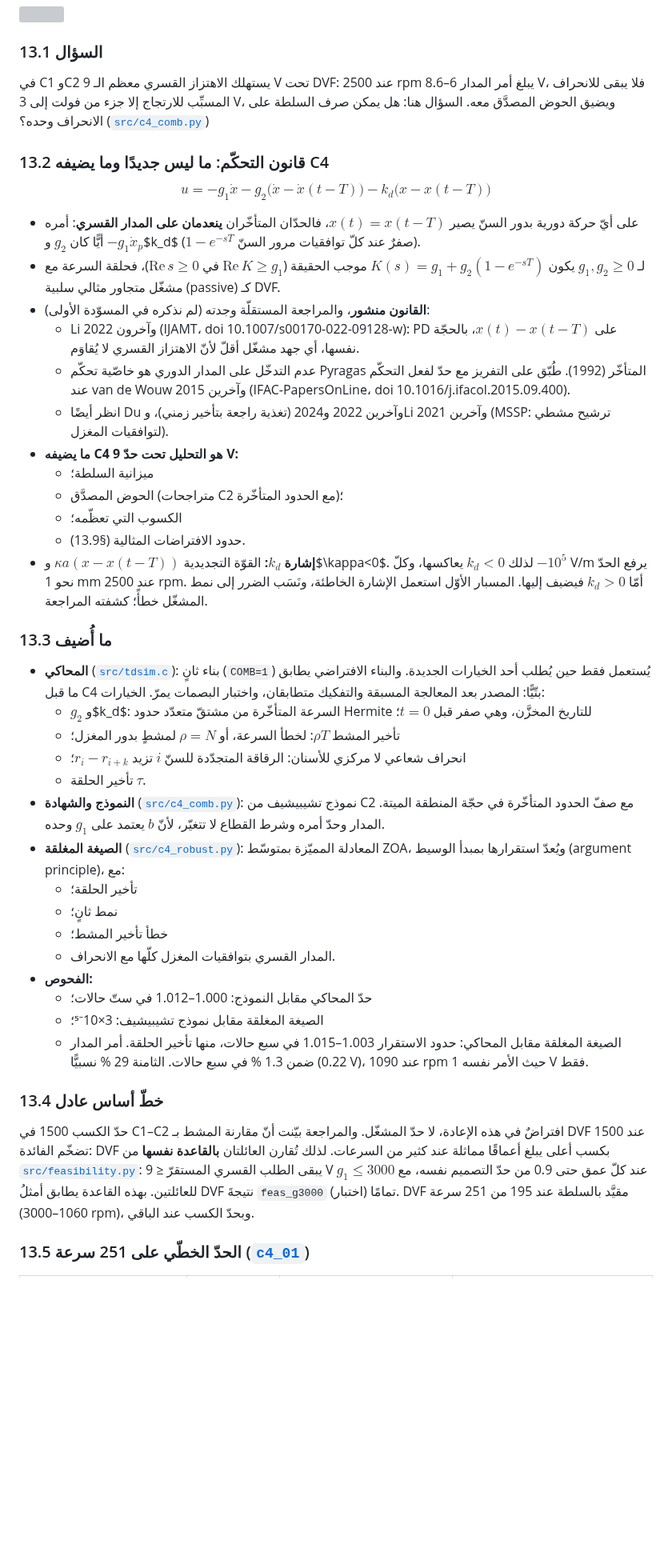
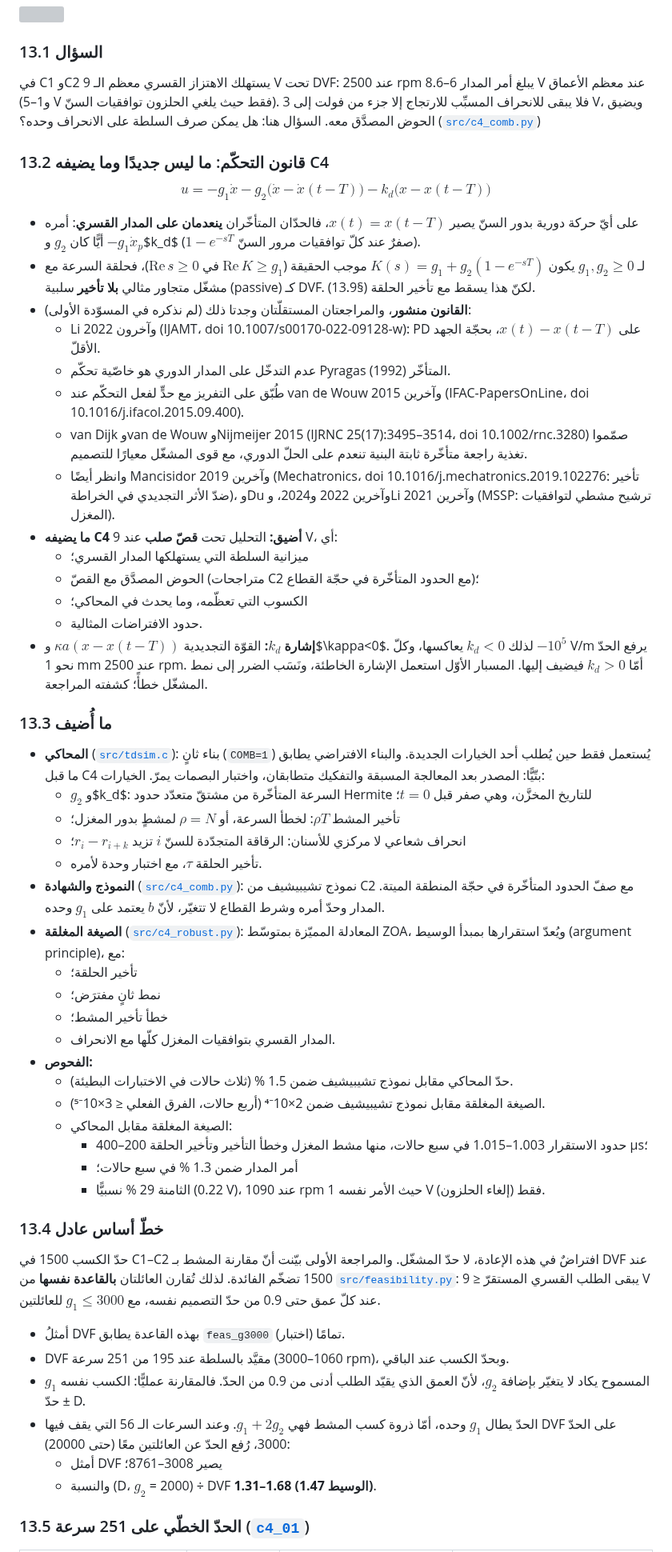
Before and after one commit to samo14s/new-controller, a Markdown page: ozsoy2026/README.md, the part around one of its changes. Shown at 80% size. GitHub-like rendering; blank space fills up the shorter version; grey boxes are pictures that could not be loaded.

```diff
--- a/ozsoy2026/README.md
+++ b/ozsoy2026/README.md
@@ -687,9 +690,9 @@ C1 قاس حوض القطع المستقرّ بالمحاكاة. هنا السؤ
 
 ### 13.1 السؤال
 
-في C1 وC2 يستهلك الاهتزاز القسري معظم الـ 9 V تحت DVF: عند 2500 rpm يبلغ أمر المدار 6–8.6 V، فلا
-يبقى للانحراف المسبِّب للارتجاج إلا جزء من فولت إلى 3 V، ويضيق الحوض المصدَّق معه. السؤال هنا: هل يمكن
-صرف السلطة على الانحراف وحده؟ ([`src/c4_comb.py`](src/c4_comb.py))
+في C1 وC2 يستهلك الاهتزاز القسري معظم الـ 9 V تحت DVF: عند 2500 rpm يبلغ أمر المدار 6–8.6 V عند معظم الأعماق
+(و1–5 V فقط حيث يلغي الحلزون توافقيات السنّ). فلا يبقى للانحراف المسبِّب للارتجاج إلا جزء من فولت إلى 3 V، ويضيق
+الحوض المصدَّق معه. السؤال هنا: هل يمكن صرف السلطة على الانحراف وحده؟ ([`src/c4_comb.py`](src/c4_comb.py))
 
 ### 13.2 قانون التحكّم: ما ليس جديدًا وما يضيفه C4
 
@@ -698,18 +701,20 @@ $$u=-g_1\dot x-g_2\big(\dot x-\dot x(t-T)\big)-k_d\big(x-x(t-T)\big)$$
 * على أيّ حركة دورية بدور السنّ يصير $x(t)=x(t-T)$، فالحدّان المتأخّران **ينعدمان على المدار القسري**:
   أمره $-g_1\dot x_p$ أيًّا كان $g_2$ و$k_d$ ($1-e^{-sT}$ صفرٌ عند كلّ توافقيات مرور السنّ).
 * لـ $g_1,g_2\ge0$ يكون $K(s)=g_1+g_2(1-e^{-sT})$ موجب الحقيقة ($\mathrm{Re}\,K\ge g_1$ في $\mathrm{Re}\,s\ge0$)،
-  فحلقة السرعة مع مشغّل متجاور مثالي سلبية (passive) كـ DVF.
-* **القانون منشور**، والمراجعة المستقلّة وجدته (لم نذكره في المسوّدة الأولى):
-  * Li وآخرون 2022 (IJAMT، doi 10.1007/s00170-022-09128-w): PD على $x(t)-x(t-T)$، بالحجّة نفسها، أي جهد مشغّل أقلّ لأنّ الاهتزاز القسري لا يُقاوَم.
-  * عدم التدخّل على المدار الدوري هو خاصّية تحكّم Pyragas المتأخّر (1992). طُبّق على التفريز مع حدّ لفعل
-    التحكّم عند van de Wouw وآخرين 2015 (IFAC-PapersOnLine، doi 10.1016/j.ifacol.2015.09.400).
-  * انظر أيضًا Du وآخرين 2022 و2024 (تغذية راجعة بتأخير زمني)، وLi وآخرين 2021 (MSSP: ترشيح مشطي
-    لتوافقيات المغزل).
-* **ما يضيفه C4 هو التحليل تحت حدّ 9 V:**
-  * ميزانية السلطة؛
-  * الحوض المصدَّق (متراجحات C2 مع الحدود المتأخّرة)؛
-  * الكسوب التي تعظّمه؛
-  * حدود الافتراضات المثالية (§13.9).
+  فحلقة السرعة مع مشغّل متجاور مثالي **بلا تأخير** سلبية (passive) كـ DVF. لكنّ هذا يسقط مع تأخير الحلقة (§13.9).
+* **القانون منشور**، والمراجعتان المستقلّتان وجدتا ذلك (لم نذكره في المسوّدة الأولى):
+  * Li وآخرون 2022 (IJAMT، doi 10.1007/s00170-022-09128-w): PD على $x(t)-x(t-T)$، بحجّة الجهد الأقلّ.
+  * عدم التدخّل على المدار الدوري هو خاصّية تحكّم Pyragas المتأخّر (1992).
+  * طُبّق على التفريز مع حدٍّ لفعل التحكّم عند van de Wouw وآخرين 2015 (IFAC-PapersOnLine، doi 10.1016/j.ifacol.2015.09.400).
+  * van Dijk وvan de Wouw وNijmeijer 2015 (IJRNC 25(17):3495–3514، doi 10.1002/rnc.3280) صمّموا تغذية راجعة
+    متأخّرة ثابتة البنية تنعدم على الحلّ الدوري، مع قوى المشغّل معيارًا للتصميم.
+  * وانظر أيضًا Mancisidor وآخرين 2019 (Mechatronics، doi 10.1016/j.mechatronics.2019.102276: تأخير ضدّ الأثر
+    التجديدي في الخراطة)، وDu وآخرين 2022 و2024، وLi وآخرين 2021 (MSSP: ترشيح مشطي لتوافقيات المغزل).
+* **ما يضيفه C4 أضيق:** التحليل تحت **قصّ صلب** عند 9 V، أي:
+  * ميزانية السلطة التي يستهلكها المدار القسري؛
+  * الحوض المصدَّق مع القصّ (متراجحات C2 مع الحدود المتأخّرة في حجّة القطاع)؛
+  * الكسوب التي تعظّمه، وما يحدث في المحاكي؛
+  * حدود الافتراضات المثالية.
 * **إشارة $k_d$:** القوّة التجديدية $\kappa a(x-x(t-T))$ و$\kappa<0$. لذلك $k_d<0$ يعاكسها، وكلّ $-10^5$ V/m
   يرفع الحدّ نحو 1 mm عند 2500 rpm. أمّا $k_d>0$ فيضيف إليها.
   المسبار الأوّل استعمل الإشارة الخاطئة، ونَسَب الضرر إلى نمط المشغّل خطأً؛ كشفته المراجعة.
@@ -722,29 +727,37 @@ $$u=-g_1\dot x-g_2\big(\dot x-\dot x(t-T)\big)-k_d\big(x-x(t-T)\big)$$
   * $g_2$ و$k_d$: السرعة المتأخّرة من مشتقّ متعدّد حدود Hermite للتاريخ المخزَّن، وهي صفر قبل $t=0$؛
   * تأخير المشط $\rho T$: لخطأ السرعة، أو $\rho=N$ لمشطٍ بدور المغزل؛
   * انحراف شعاعي لا مركزي للأسنان: الرقاقة المتجدّدة للسنّ $i$ تزيد $r_i-r_{i+k}$؛
-  * تأخير الحلقة $\tau$.
+  * تأخير الحلقة $\tau$، مع اختبار وحدة لأمره.
 * **النموذج والشهادة** ([`src/c4_comb.py`](src/c4_comb.py)): نموذج تشيبيشيف من C2 مع صفّ الحدود المتأخّرة
   في حجّة المنطقة الميتة. المدار وحدّ أمره وشرط القطاع لا تتغيّر، لأنّ $b$ يعتمد على $g_1$ وحده.
 * **الصيغة المغلقة** ([`src/c4_robust.py`](src/c4_robust.py)): المعادلة المميّزة بمتوسّط ZOA، ويُعدّ استقرارها
   بمبدأ الوسيط (argument principle)، مع:
   * تأخير الحلقة؛
-  * نمط ثانٍ؛
+  * نمط ثانٍ مفترَض؛
   * خطأ تأخير المشط؛
   * المدار القسري بتوافقيات المغزل كلّها مع الانحراف.
 * **الفحوص:**
-  * حدّ المحاكي مقابل النموذج: 1.000–1.012 في ستّ حالات؛
-  * الصيغة المغلقة مقابل نموذج تشيبيشيف: 3×10⁻⁵؛
-  * الصيغة المغلقة مقابل المحاكي: حدود الاستقرار 1.003–1.015 في سبع حالات، منها تأخير الحلقة. أمر
-    المدار ضمن 1.3 % في سبع حالات. الثامنة 29 % نسبيًّا (0.22 V)، عند 1090 rpm حيث الأمر نفسه 1 V فقط.
+  * حدّ المحاكي مقابل نموذج تشيبيشيف ضمن 1.5 % (ثلاث حالات في الاختبارات البطيئة).
+  * الصيغة المغلقة مقابل نموذج تشيبيشيف ضمن 2×10⁻⁴ (أربع حالات، الفرق الفعلي ≤ 3×10⁻⁵).
+  * الصيغة المغلقة مقابل المحاكي:
+    * حدود الاستقرار 1.003–1.015 في سبع حالات، منها مشط المغزل وخطأ التأخير وتأخير الحلقة 200–400 µs؛
+    * أمر المدار ضمن 1.3 % في سبع حالات؛
+    * الثامنة 29 % نسبيًّا (0.22 V)، عند 1090 rpm حيث الأمر نفسه 1 V فقط (إلغاء الحلزون).
 
 ### 13.4 خطّ أساس عادل
 
-حدّ الكسب 1500 في C1–C2 افتراضٌ في هذه الإعادة، لا حدّ المشغّل. والمراجعة بيّنت أنّ مقارنة المشط بـ DVF
-عند 1500 تضخّم الفائدة: DVF بكسب أعلى يبلغ أعماقًا مماثلة عند كثير من السرعات. لذلك تُقارن العائلتان
-**بالقاعدة نفسها** من [`src/feasibility.py`](src/feasibility.py): يبقى الطلب القسري المستقرّ ≤ 9 V عند كلّ
-عمق حتى 0.9 من حدّ التصميم نفسه، مع $g_1\le3000$ للعائلتين. بهذه القاعدة يطابق أمثلُ DVF نتيجةَ
-`feas_g3000` تمامًا (اختبار). DVF مقيَّد بالسلطة عند 195 من 251 سرعة (1060–3000 rpm)، وبحدّ الكسب
-عند الباقي.
+حدّ الكسب 1500 في C1–C2 افتراضٌ في هذه الإعادة، لا حدّ المشغّل. والمراجعة الأولى بيّنت أنّ مقارنة المشط بـ DVF
+عند 1500 تضخّم الفائدة. لذلك تُقارن العائلتان **بالقاعدة نفسها** من [`src/feasibility.py`](src/feasibility.py):
+يبقى الطلب القسري المستقرّ ≤ 9 V عند كلّ عمق حتى 0.9 من حدّ التصميم نفسه، مع $g_1\le3000$ للعائلتين.
+
+* أمثلُ DVF بهذه القاعدة يطابق `feas_g3000` تمامًا (اختبار).
+* DVF مقيَّد بالسلطة عند 195 من 251 سرعة (1060–3000 rpm)، وبحدّ الكسب عند الباقي.
+* $g_1$ المسموح يكاد لا يتغيّر بإضافة $g_2$، لأنّ العمق الذي يقيّد الطلب أدنى من 0.9 من الحدّ. فالمقارنة
+  عمليًّا: الكسب نفسه ± حدّ D.
+* الحدّ يطال $g_1$ وحده، أمّا ذروة كسب المشط فهي $g_1+2g_2$. وعند السرعات الـ 56 التي يقف فيها DVF على
+  الحدّ 3000، رُفع الحدّ عن العائلتين معًا (حتى 20000):
+  * أمثل DVF يصير 3008–8761؛
+  * والنسبة (D، $g_2$ = 2000) ÷ DVF **1.31–1.68 (الوسيط 1.47)**.
 
 ### 13.5 الحدّ الخطّي على 251 سرعة ([`c4_01`](figures/c4_01_limits.png))
 
```
Also changed, not shown: other parts of ozsoy2026/README.md (+120 -84 lines), ozsoy2026/figures/c4_03_validation.png, 6 other files.
